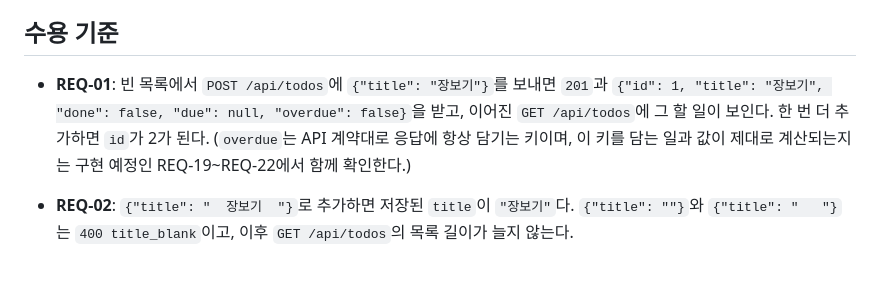
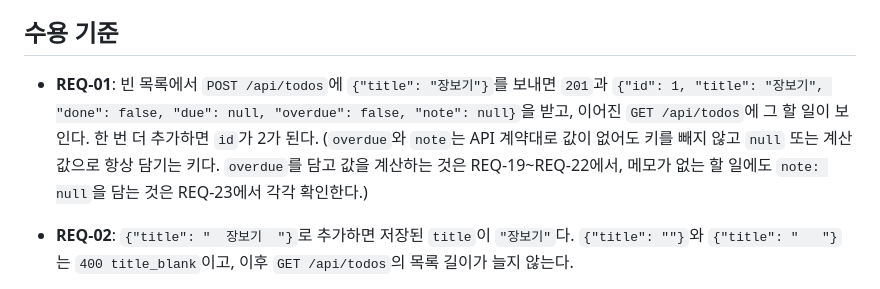
Before and after one commit to jhlim2-forks/symphony-todo-simulation, a Markdown page: docs/design.md, the part around the change. GitHub-like rendering.

Commit message:
docs: 검토 의견 반영 (#28)

```diff
--- a/docs/design.md
+++ b/docs/design.md
@@ -142,7 +142,7 @@
 
 ## 수용 기준
 
-- **REQ-01**: 빈 목록에서 `POST /api/todos`에 `{"title": "장보기"}`를 보내면 `201`과 `{"id": 1, "title": "장보기", "done": false, "due": null, "overdue": false}`을 받고, 이어진 `GET /api/todos`에 그 할 일이 보인다. 한 번 더 추가하면 `id`가 2가 된다. (`overdue`는 API 계약대로 응답에 항상 담기는 키이며, 이 키를 담는 일과 값이 제대로 계산되는지는 구현 예정인 REQ-19~REQ-22에서 함께 확인한다.)
+- **REQ-01**: 빈 목록에서 `POST /api/todos`에 `{"title": "장보기"}`를 보내면 `201`과 `{"id": 1, "title": "장보기", "done": false, "due": null, "overdue": false, "note": null}`을 받고, 이어진 `GET /api/todos`에 그 할 일이 보인다. 한 번 더 추가하면 `id`가 2가 된다. (`overdue`와 `note`는 API 계약대로 값이 없어도 키를 빼지 않고 `null` 또는 계산값으로 항상 담기는 키다. `overdue`를 담고 값을 계산하는 것은 REQ-19~REQ-22에서, 메모가 없는 할 일에도 `note: null`을 담는 것은 REQ-23에서 각각 확인한다.)
 - **REQ-02**: `{"title": "  장보기  "}`로 추가하면 저장된 `title`이 `"장보기"`다. `{"title": ""}`와 `{"title": "   "}`는 `400 title_blank`이고, 이후 `GET /api/todos`의 목록 길이가 늘지 않는다.
 - **REQ-03**: 영문자 200자 제목은 `201`로 추가되고, 201자 제목은 `400 title_too_long`이며 목록이 늘지 않는다. 한글 "가"를 200번 반복한 제목(바이트로는 600바이트)도 `201`로 추가되고 저장된 `title`의 문자 수가 200이며, 201번 반복한 제목은 `400 title_too_long`이고 `GET /api/todos`의 목록 길이가 늘지 않는다. 이모지 "🙂" 200개로 된 제목도 같은 기준으로 `201`로 추가된다.
 - **REQ-04**: "가", "나", "다"를 순서대로 추가한 뒤 `GET /api/todos`의 순서가 "가", "나", "다"다. "가"를 완료로 바꾸고 다시 해제해도 순서가 그대로다.
```
